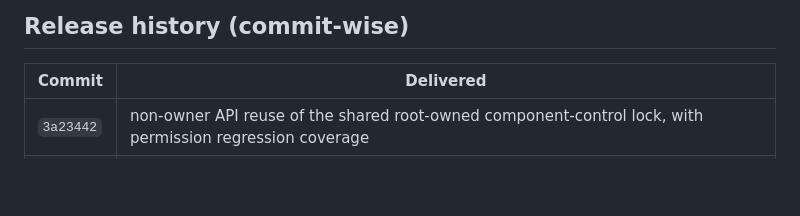
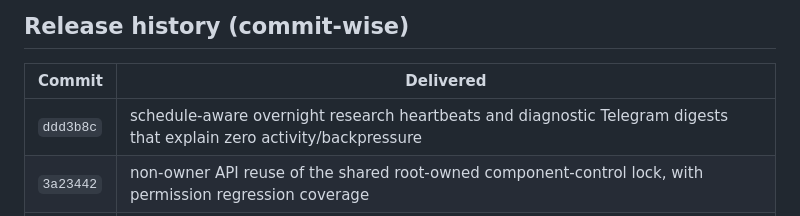
Before and after one commit to vaibhavbhardwaj-2396/Autonomous-trading-OS, a Markdown page: README.md, the part around the change. Drawn GitHub-style; blank space fills up the shorter version.

Commit message:
docs: explain heartbeat and digest semantics

```diff
--- a/README.md
+++ b/README.md
@@ -134,6 +134,7 @@ Operational docs: [Deployment](docs/DEPLOYMENT.md), [API](docs/API.md),
 
 | Commit | Delivered |
 |---|---|
+| `ddd3b8c` | schedule-aware overnight research heartbeats and diagnostic Telegram digests that explain zero activity/backpressure |
 | `3a23442` | non-owner API reuse of the shared root-owned component-control lock, with permission regression coverage |
 | `3510e91` | shared root-worker/API component-control locking and production Admin resume regression proof |
 | `000ab1f` | Anthropic organization-key workspace routing and isolated request-header proof |
```
Also changed, not shown: docs/OPERATIONS.md (+10 -0 lines).
